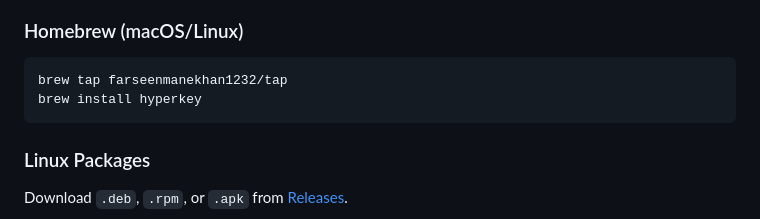
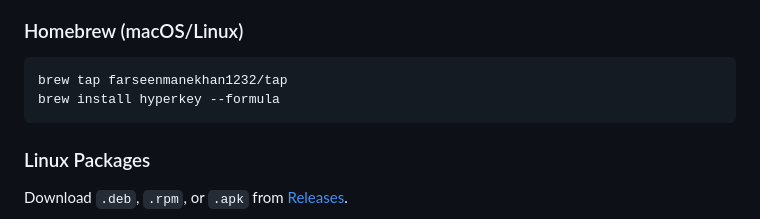
Before and after one commit to farseenmanekhan1232/tkeybr, a Markdown page: README.md, the part around the change. Drawn GitHub-style.

````diff
--- a/README.md
+++ b/README.md
@@ -31,7 +31,7 @@ A terminal-based keyboard practice application inspired by [keybr.com](https://k
 ### Homebrew (macOS/Linux)
 ```bash
 brew tap farseenmanekhan1232/tap
-brew install hyperkey
+brew install hyperkey --formula
 ```
 
 ### Linux Packages
````
